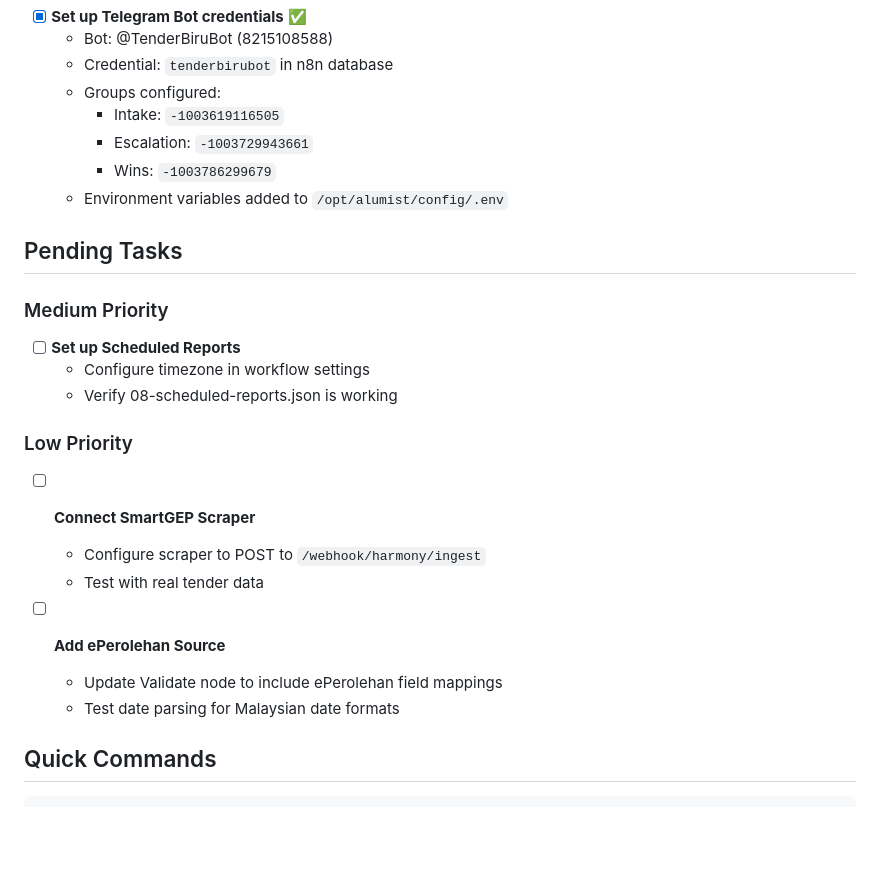
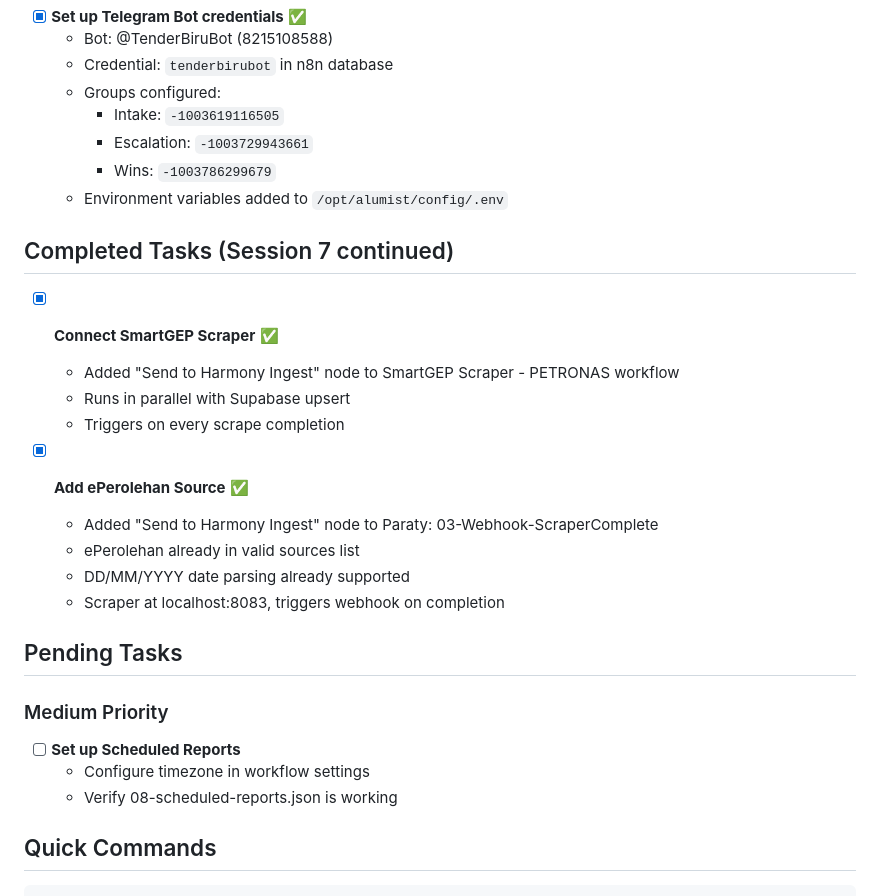
Before and after one commit to zeidalqadri/ollama-chat-service, a Markdown page: dev/active/tenderbiru-tasks.md, the part around the change. Drawn GitHub-style; blank space fills up the shorter version.

Commit message:
docs: update task tracking with scraper integrations
- SmartGEP Scraper connected to Harmony Ingest (parallel with Supabase)
- ePerolehan Scraper connected via Paraty webhook workflow
- Both scrapers now feed tenders into TenderBiru pipeline

```diff
--- a/dev/active/tenderbiru-tasks.md
+++ b/dev/active/tenderbiru-tasks.md
@@ -38,21 +38,25 @@ None currently
     - Wins: `-1003786299679`
   - Environment variables added to `/opt/alumist/config/.env`
 
+## Completed Tasks (Session 7 continued)
+
+- [x] **Connect SmartGEP Scraper** ✅
+  - Added "Send to Harmony Ingest" node to SmartGEP Scraper - PETRONAS workflow
+  - Runs in parallel with Supabase upsert
+  - Triggers on every scrape completion
+
+- [x] **Add ePerolehan Source** ✅
+  - Added "Send to Harmony Ingest" node to Paraty: 03-Webhook-ScraperComplete
+  - ePerolehan already in valid sources list
+  - DD/MM/YYYY date parsing already supported
+  - Scraper at localhost:8083, triggers webhook on completion
+
 ## Pending Tasks
 
 ### Medium Priority
 - [ ] **Set up Scheduled Reports**
   - Configure timezone in workflow settings
   - Verify 08-scheduled-reports.json is working
-
-### Low Priority
-- [ ] **Connect SmartGEP Scraper**
-  - Configure scraper to POST to `/webhook/harmony/ingest`
-  - Test with real tender data
-
-- [ ] **Add ePerolehan Source**
-  - Update Validate node to include ePerolehan field mappings
-  - Test date parsing for Malaysian date formats
 
 ## Quick Commands
 
```
